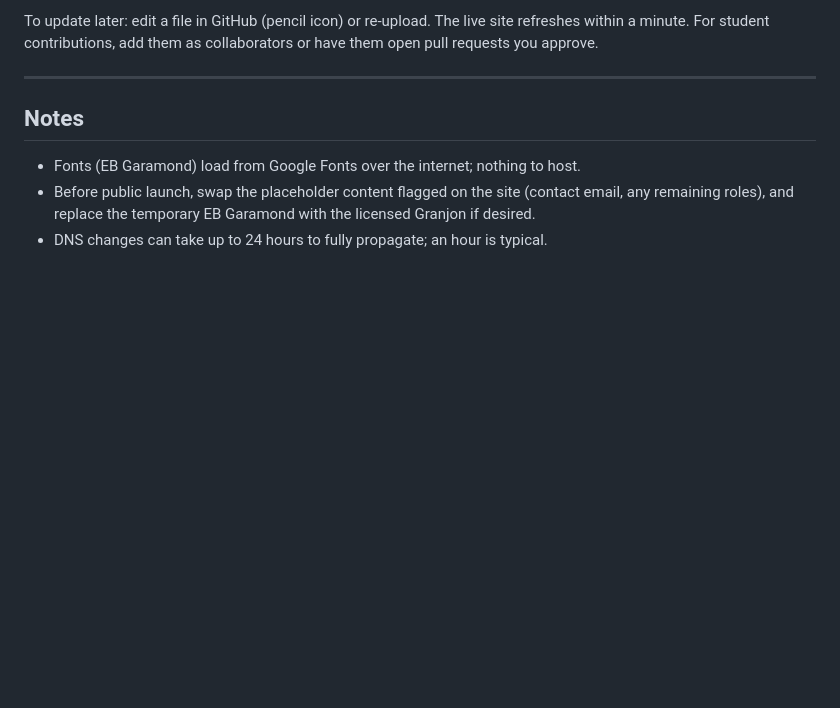
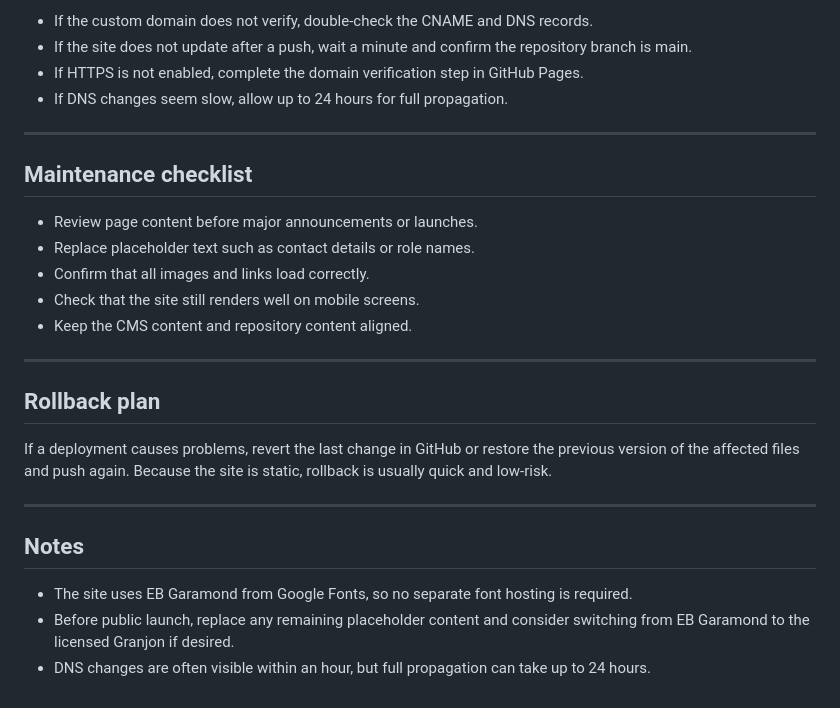
Before and after one commit to midnightmd2/cosilab, a Markdown page: DEPLOY.md, the part around one of its changes. Rendered like a GitHub page; blank space fills up the shorter version.

```diff
--- a/DEPLOY.md
+++ b/DEPLOY.md
@@ -84,13 +67,29 @@ To update the site later: drag the folder onto the same site's "Deploys" tab.
 
-To update later: edit a file in GitHub (pencil icon) or re-upload. The live
-site refreshes within a minute. For student contributions, add them as
-collaborators or have them open pull requests you approve.
+- If the custom domain does not verify, double-check the CNAME and DNS records.
+- If the site does not update after a push, wait a minute and confirm the repository branch is main.
+- If HTTPS is not enabled, complete the domain verification step in GitHub Pages.
+- If DNS changes seem slow, allow up to 24 hours for full propagation.
+
+---
+
+## Maintenance checklist
+
+- Review page content before major announcements or launches.
+- Replace placeholder text such as contact details or role names.
+- Confirm that all images and links load correctly.
+- Check that the site still renders well on mobile screens.
+- Keep the CMS content and repository content aligned.
+
+---
+
+## Rollback plan
+
+If a deployment causes problems, revert the last change in GitHub or restore the previous version of the affected files and push again. Because the site is static, rollback is usually quick and low-risk.
 
 ---
 
 ## Notes
-- Fonts (EB Garamond) load from Google Fonts over the internet; nothing to host.
-- Before public launch, swap the placeholder content flagged on the site
-  (contact email, any remaining roles), and replace the temporary EB Garamond
-  with the licensed Granjon if desired.
-- DNS changes can take up to 24 hours to fully propagate; an hour is typical.
+
+- The site uses EB Garamond from Google Fonts, so no separate font hosting is required.
+- Before public launch, replace any remaining placeholder content and consider switching from EB Garamond to the licensed Granjon if desired.
+- DNS changes are often visible within an hour, but full propagation can take up to 24 hours.
```
Also changed, not shown: other parts of DEPLOY.md (+41 -58 lines).
